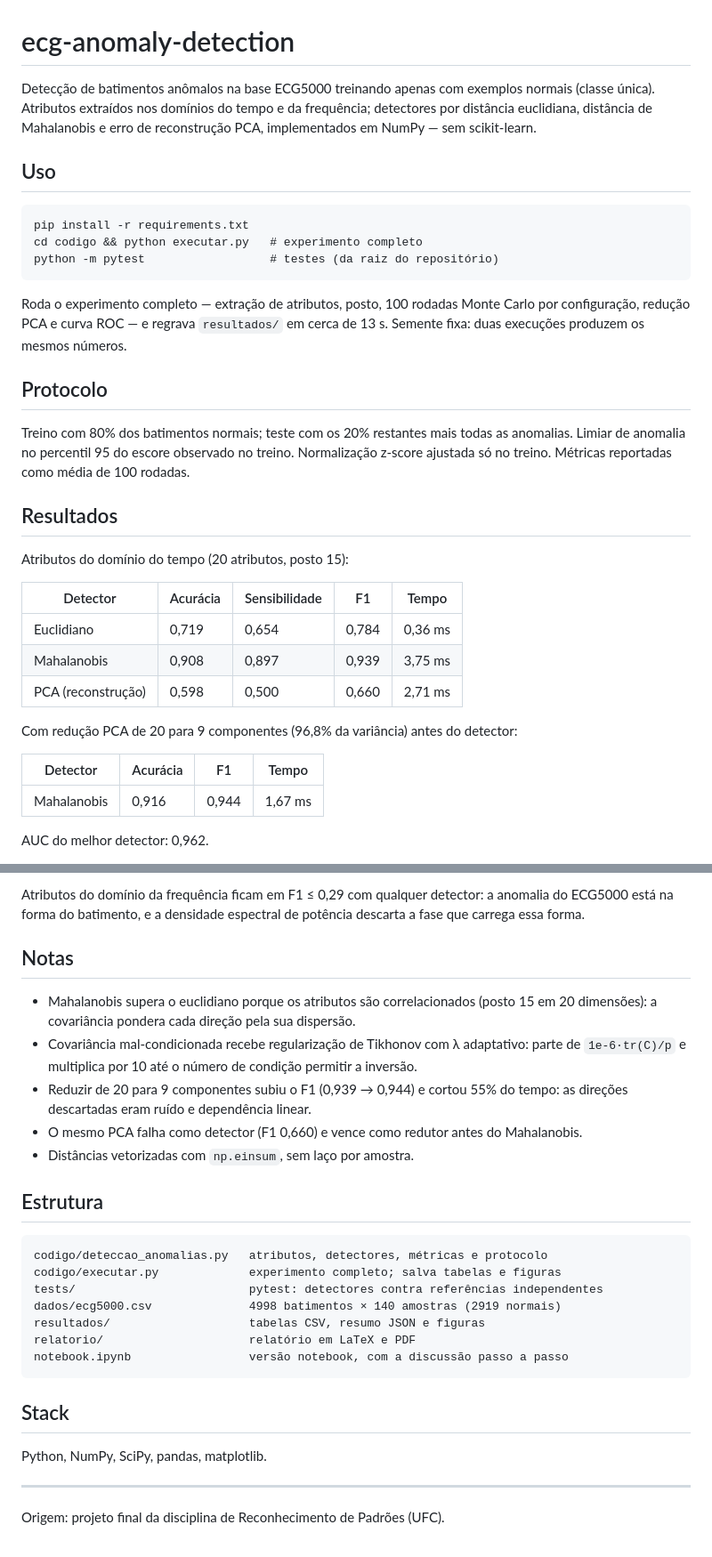
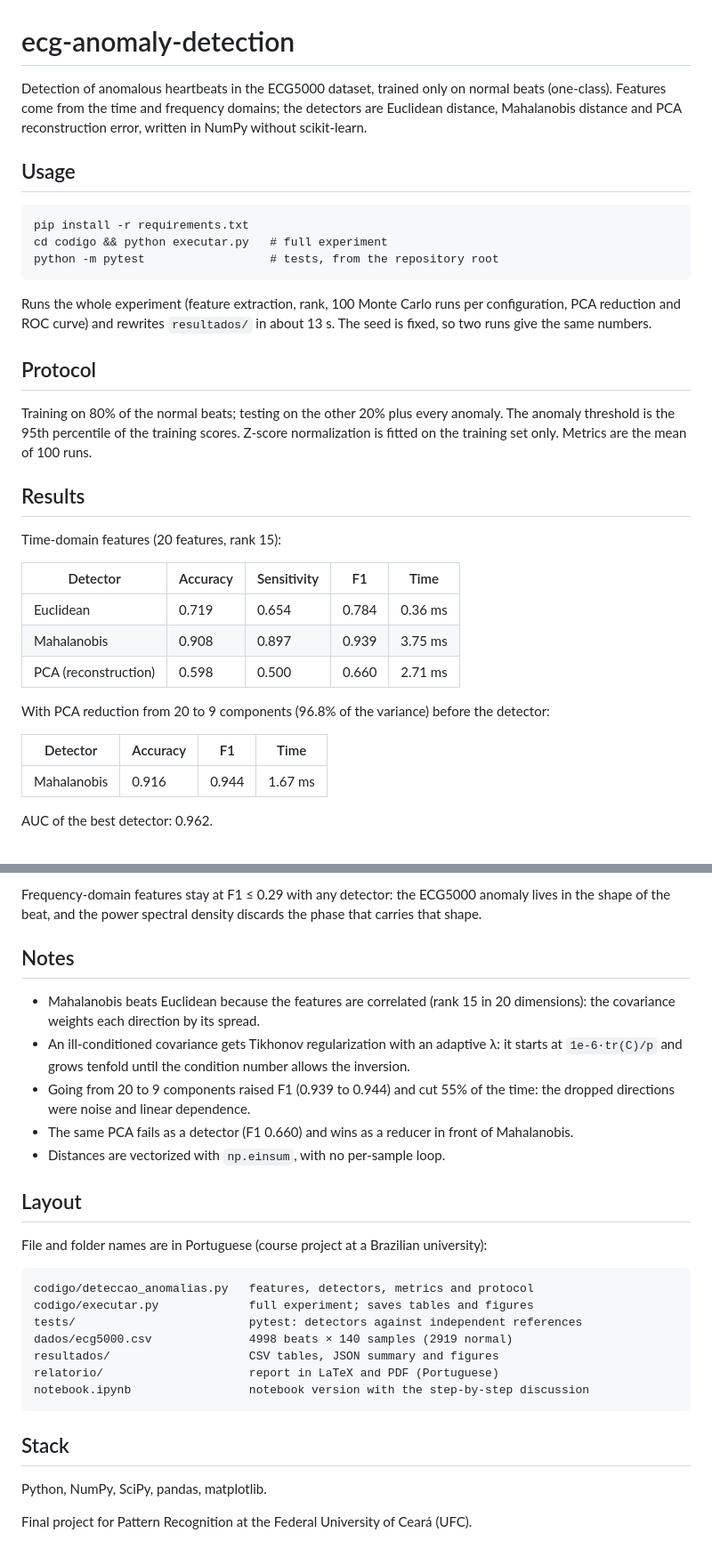
Before and after one commit to alissonjsb4/ecg-anomaly-detection, a Markdown page: README.md, 2 parts joined by grey strips. Shown at 89% size. Drawn GitHub-style.

Commit message:
docs: README in English

```diff
--- a/README.md
+++ b/README.md
@@ -1,42 +1,34 @@
 # ecg-anomaly-detection
 
-Detecção de batimentos anômalos na base ECG5000 treinando apenas com exemplos
-normais (classe única). Atributos extraídos nos domínios do tempo e da frequência;
-detectores por distância euclidiana, distância de Mahalanobis e erro de
-reconstrução PCA, implementados em NumPy — sem scikit-learn.
+Detection of anomalous heartbeats in the ECG5000 dataset, trained only on normal beats (one-class). Features come from the time and frequency domains; the detectors are Euclidean distance, Mahalanobis distance and PCA reconstruction error, written in NumPy without scikit-learn.
 
-## Uso
+## Usage
 
     pip install -r requirements.txt
-    cd codigo && python executar.py   # experimento completo
-    python -m pytest                  # testes (da raiz do repositório)
+    cd codigo && python executar.py   # full experiment
+    python -m pytest                  # tests, from the repository root
 
-Roda o experimento completo — extração de atributos, posto, 100 rodadas Monte
-Carlo por configuração, redução PCA e curva ROC — e regrava `resultados/` em
-cerca de 13 s. Semente fixa: duas execuções produzem os mesmos números.
+Runs the whole experiment (feature extraction, rank, 100 Monte Carlo runs per configuration, PCA reduction and ROC curve) and rewrites `resultados/` in about 13 s. The seed is fixed, so two runs give the same numbers.
 
-## Protocolo
+## Protocol
 
-Treino com 80% dos batimentos normais; teste com os 20% restantes mais todas as
-anomalias. Limiar de anomalia no percentil 95 do escore observado no treino.
-Normalização z-score ajustada só no treino. Métricas reportadas como média de
-100 rodadas.
+Training on 80% of the normal beats; testing on the other 20% plus every anomaly. The anomaly threshold is the 95th percentile of the training scores. Z-score normalization is fitted on the training set only. Metrics are the mean of 100 runs.
 
-## Resultados
+## Results
 
-Atributos do domínio do tempo (20 atributos, posto 15):
+Time-domain features (20 features, rank 15):
 
-| Detector | Acurácia | Sensibilidade | F1 | Tempo |
+| Detector | Accuracy | Sensitivity | F1 | Time |
 |---|---|---|---|---|
-| Euclidiano | 0,719 | 0,654 | 0,784 | 0,36 ms |
-| Mahalanobis | 0,908 | 0,897 | 0,939 | 3,75 ms |
-| PCA (reconstrução) | 0,598 | 0,500 | 0,660 | 2,71 ms |
+| Euclidean | 0.719 | 0.654 | 0.784 | 0.36 ms |
+| Mahalanobis | 0.908 | 0.897 | 0.939 | 3.75 ms |
+| PCA (reconstruction) | 0.598 | 0.500 | 0.660 | 2.71 ms |
 
-Com redução PCA de 20 para 9 componentes (96,8% da variância) antes do detector:
+With PCA reduction from 20 to 9 components (96.8% of the variance) before the detector:
 
-| Detector | Acurácia | F1 | Tempo |
+| Detector | Accuracy | F1 | Time |
 |---|---|---|---|
-| Mahalanobis | 0,916 | 0,944 | 1,67 ms |
+| Mahalanobis | 0.916 | 0.944 | 1.67 ms |
 
-AUC do melhor detector: 0,962.
+AUC of the best detector: 0.962.
 
@@ -44,35 +36,28 @@ AUC do melhor detector: 0,962.
 
-Atributos do domínio da frequência ficam em F1 ≤ 0,29 com qualquer detector: a
-anomalia do ECG5000 está na forma do batimento, e a densidade espectral de
-potência descarta a fase que carrega essa forma.
+Frequency-domain features stay at F1 ≤ 0.29 with any detector: the ECG5000 anomaly lives in the shape of the beat, and the power spectral density discards the phase that carries that shape.
 
-## Notas
+## Notes
 
-- Mahalanobis supera o euclidiano porque os atributos são correlacionados (posto
-  15 em 20 dimensões): a covariância pondera cada direção pela sua dispersão.
-- Covariância mal-condicionada recebe regularização de Tikhonov com λ adaptativo:
-  parte de `1e-6·tr(C)/p` e multiplica por 10 até o número de condição permitir a
-  inversão.
-- Reduzir de 20 para 9 componentes subiu o F1 (0,939 → 0,944) e cortou 55% do
-  tempo: as direções descartadas eram ruído e dependência linear.
-- O mesmo PCA falha como detector (F1 0,660) e vence como redutor antes do
-  Mahalanobis.
-- Distâncias vetorizadas com `np.einsum`, sem laço por amostra.
+- Mahalanobis beats Euclidean because the features are correlated (rank 15 in 20 dimensions): the covariance weights each direction by its spread.
+- An ill-conditioned covariance gets Tikhonov regularization with an adaptive λ: it starts at `1e-6·tr(C)/p` and grows tenfold until the condition number allows the inversion.
+- Going from 20 to 9 components raised F1 (0.939 to 0.944) and cut 55% of the time: the dropped directions were noise and linear dependence.
+- The same PCA fails as a detector (F1 0.660) and wins as a reducer in front of Mahalanobis.
+- Distances are vectorized with `np.einsum`, with no per-sample loop.
 
-## Estrutura
+## Layout
 
-    codigo/deteccao_anomalias.py   atributos, detectores, métricas e protocolo
-    codigo/executar.py             experimento completo; salva tabelas e figuras
-    tests/                         pytest: detectores contra referências independentes
-    dados/ecg5000.csv              4998 batimentos × 140 amostras (2919 normais)
-    resultados/                    tabelas CSV, resumo JSON e figuras
-    relatorio/                     relatório em LaTeX e PDF
-    notebook.ipynb                 versão notebook, com a discussão passo a passo
+File and folder names are in Portuguese (course project at a Brazilian university):
+
+    codigo/deteccao_anomalias.py   features, detectors, metrics and protocol
+    codigo/executar.py             full experiment; saves tables and figures
+    tests/                         pytest: detectors against independent references
+    dados/ecg5000.csv              4998 beats × 140 samples (2919 normal)
+    resultados/                    CSV tables, JSON summary and figures
+    relatorio/                     report in LaTeX and PDF (Portuguese)
+    notebook.ipynb                 notebook version with the step-by-step discussion
 
 ## Stack
 
 Python, NumPy, SciPy, pandas, matplotlib.
 
----
-
-Origem: projeto final da disciplina de Reconhecimento de Padrões (UFC).
+Final project for Pattern Recognition at the Federal University of Ceará (UFC).
```
Also changed, not shown: other parts of README.md (+1 -1 lines).
